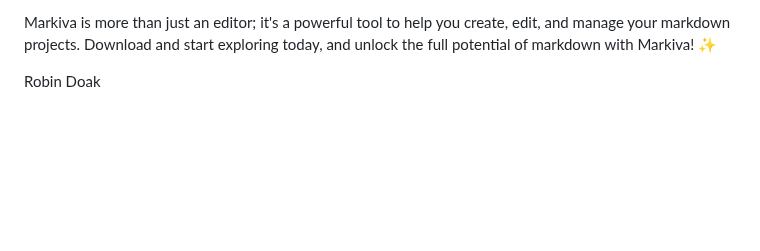
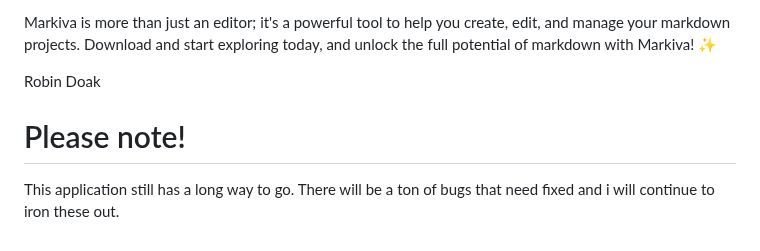
Before and after one commit to skillerious/Markiva, a Markdown page: README.md, the part around the change. Drawn GitHub-style; blank space fills up the shorter version.

```diff
--- a/README.md
+++ b/README.md
@@ -161,3 +161,8 @@ Embedding images is as easy as this:
 Markiva is more than just an editor; it's a powerful tool to help you create, edit, and manage your markdown projects. Download and start exploring today, and unlock the full potential of markdown with Markiva! ✨
 
 Robin Doak
+
+
+# Please note!
+
+This application still has a long way to go. There will be a ton of bugs that need fixed and i will continue to iron these out.
```
